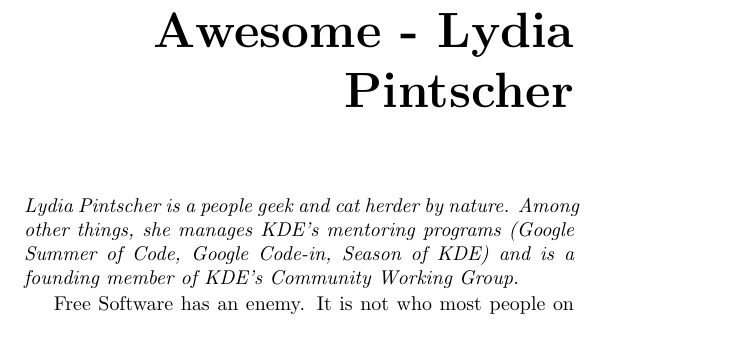
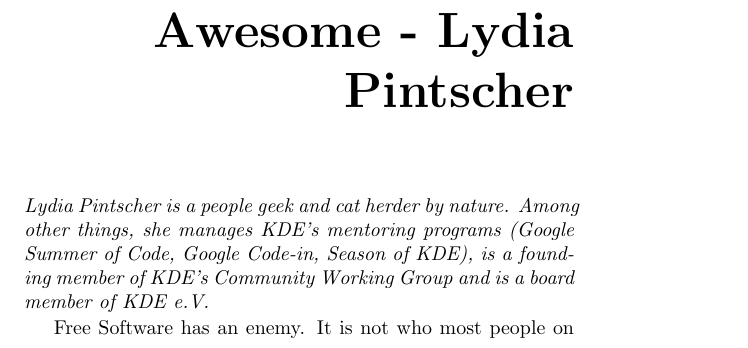
Before and after one commit to Open-Advice/Open-Advice, a LaTeX thesis (Open-Advice.tex, which reads mentoringrecruiting/LydiaPintscher.tex): part of page 63 of 386, cut so that both start at the same text. Compiled offline with pdfLaTeX.

Commit message:
update my bio

```diff
--- a/mentoringrecruiting/LydiaPintscher.tex
+++ b/mentoringrecruiting/LydiaPintscher.tex
@@ -2,8 +2,8 @@
 
 \textit{Lydia Pintscher is a people geek and cat herder by nature. Among other
 things, she manages KDE's mentoring programs (Google Summer of Code, Google
-Code-in, Season of KDE) and is a founding member of KDE's Community Working
-Group.}
+Code-in, Season of KDE), is a founding member of KDE's Community Working
+Group and is a board member of KDE e.V.}
 
 Free Software has an enemy. It is not who most people on the Internet think it
 is. No, it is a lack of active participation.
```
